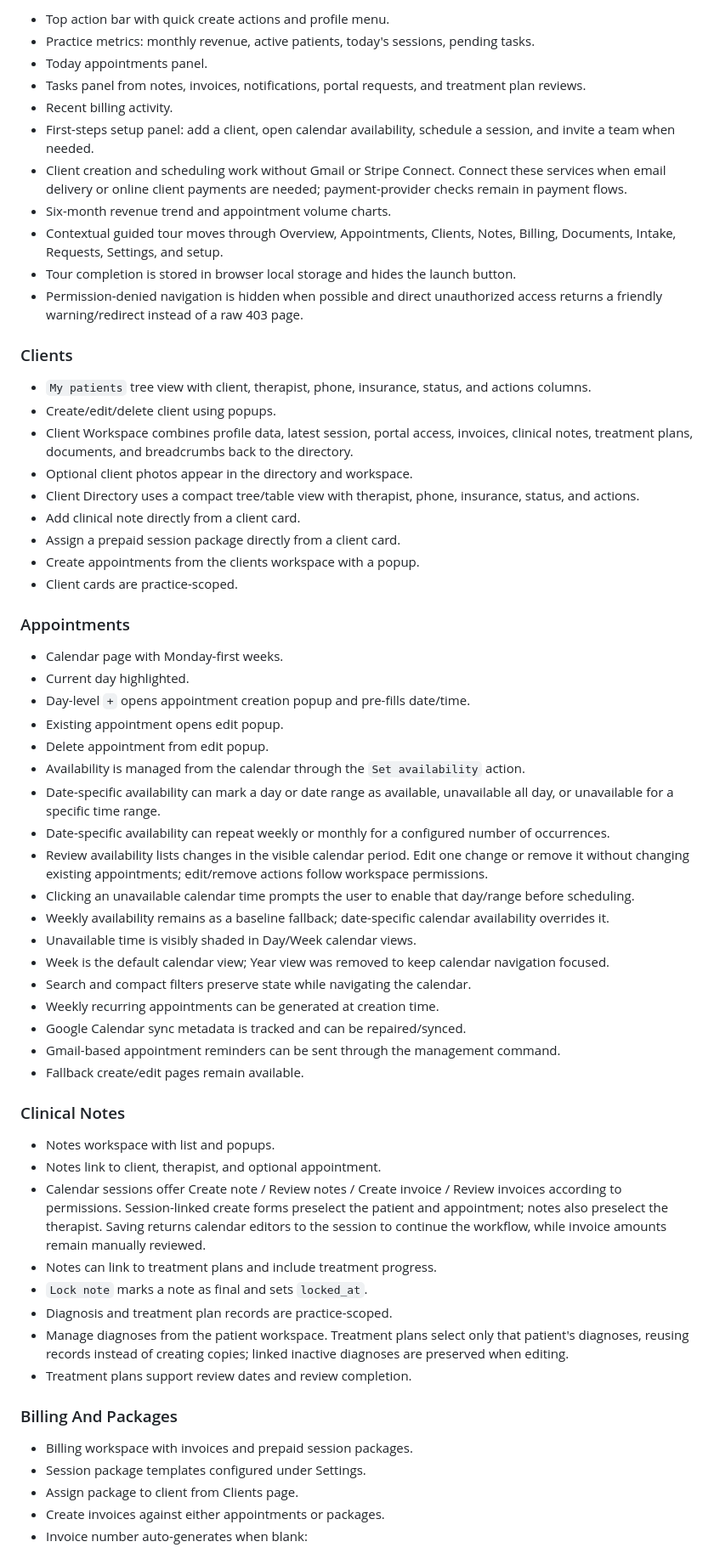
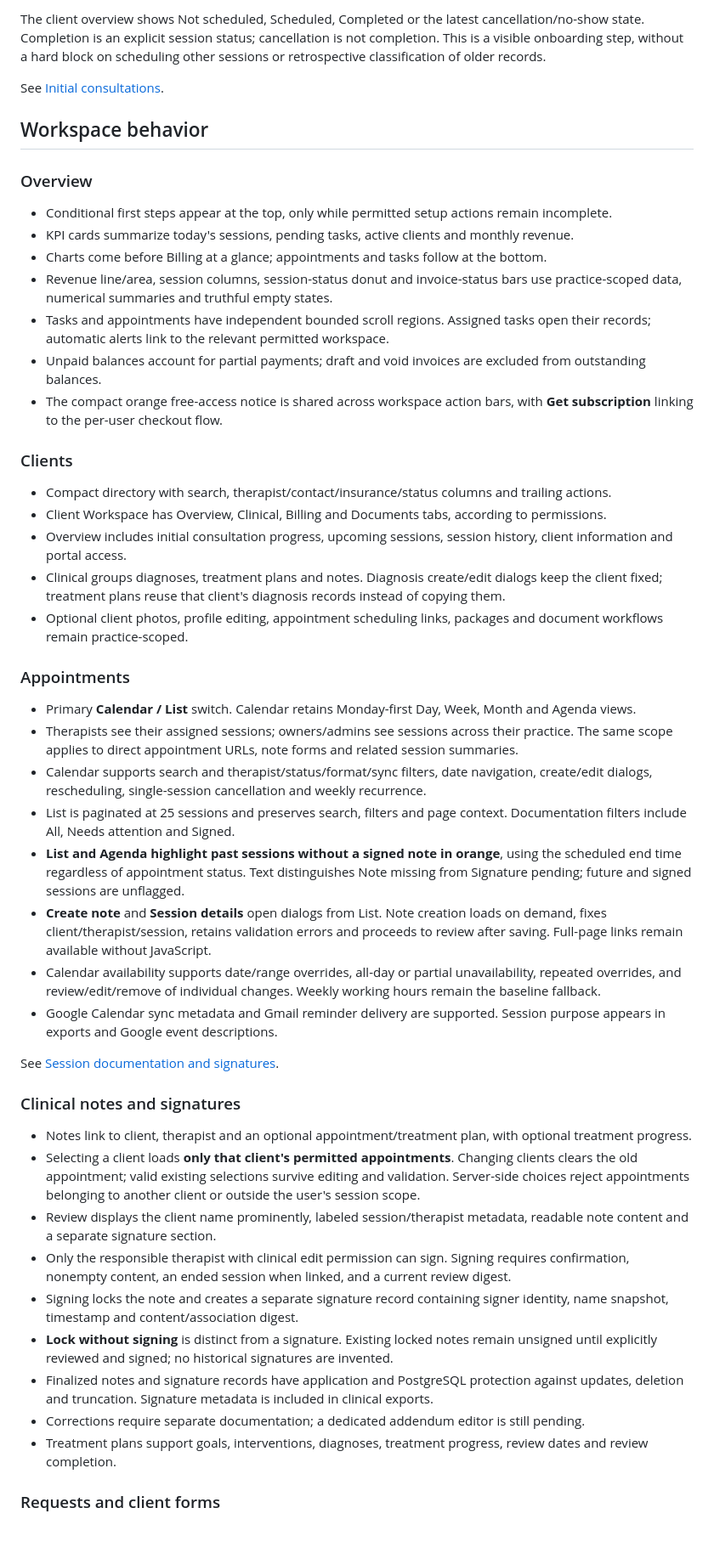
Before and after one commit to richard9106/django-analytics-dashboard, a Markdown page: README.md, the part around one of its changes. Shown at 85% size. GitHub-like rendering; blank space fills up the shorter version.

Commit message:
Document current workflows and remaining launch work (#45)

```diff
--- a/README.md
+++ b/README.md
@@ -44,65 +39,52 @@ The current version includes these working modules:
 
-- Top action bar with quick create actions and profile menu.
-- Practice metrics: monthly revenue, active patients, today's sessions, pending tasks.
-- Today appointments panel.
-- Tasks panel from notes, invoices, notifications, portal requests, and treatment plan reviews.
-- Recent billing activity.
-- First-steps setup panel: add a client, open calendar availability, schedule a session, and invite a team when needed.
-- Client creation and scheduling work without Gmail or Stripe Connect. Connect these services when email delivery or online client payments are needed; payment-provider checks remain in payment flows.
-- Six-month revenue trend and appointment volume charts.
-- Contextual guided tour moves through Overview, Appointments, Clients, Notes, Billing, Documents, Intake, Requests, Settings, and setup.
-- Tour completion is stored in browser local storage and hides the launch button.
-- Permission-denied navigation is hidden when possible and direct unauthorized access returns a friendly warning/redirect instead of a raw 403 page.
+The client overview shows Not scheduled, Scheduled, Completed or the latest cancellation/no-show state. Completion is an explicit session status; cancellation is not completion. This is a visible onboarding step, without a hard block on scheduling other sessions or retrospective classification of older records.
+
+See [Initial consultations](docs/initial-consultation.md).
+
+## Workspace behavior
+
+### Overview
+
+- Conditional first steps appear at the top, only while permitted setup actions remain incomplete.
+- KPI cards summarize today's sessions, pending tasks, active clients and monthly revenue.
+- Charts come before Billing at a glance; appointments and tasks follow at the bottom.
+- Revenue line/area, session columns, session-status donut and invoice-status bars use practice-scoped data, numerical summaries and truthful empty states.
+- Tasks and appointments have independent bounded scroll regions. Assigned tasks open their records; automatic alerts link to the relevant permitted workspace.
+- Unpaid balances account for partial payments; draft and void invoices are excluded from outstanding balances.
+- The compact orange free-access notice is shared across workspace action bars, with **Get subscription** linking to the per-user checkout flow.
 
 ### Clients
 
-- `My patients` tree view with client, therapist, phone, insurance, status, and actions columns.
-- Create/edit/delete client using popups.
-- Client Workspace combines profile data, latest session, portal access, invoices, clinical notes, treatment plans, documents, and breadcrumbs back to the directory.
-- Optional client photos appear in the directory and workspace.
-- Client Directory uses a compact tree/table view with therapist, phone, insurance, status, and actions.
-- Add clinical note directly from a client card.
-- Assign a prepaid session package directly from a client card.
-- Create appointments from the clients workspace with a popup.
-- Client cards are practice-scoped.
+- Compact directory with search, therapist/contact/insurance/status columns and trailing actions.
+- Client Workspace has Overview, Clinical, Billing and Documents tabs, according to permissions.
+- Overview includes initial consultation progress, upcoming sessions, session history, client information and portal access.
+- Clinical groups diagnoses, treatment plans and notes. Diagnosis create/edit dialogs keep the client fixed; treatment plans reuse that client's diagnosis records instead of copying them.
+- Optional client photos, profile editing, appointment scheduling links, packages and document workflows remain practice-scoped.
 
 ### Appointments
 
-- Calendar page with Monday-first weeks.
-- Current day highlighted.
-- Day-level `+` opens appointment creation popup and pre-fills date/time.
-- Existing appointment opens edit popup.
-- Delete appointment from edit popup.
-- Availability is managed from the calendar through the `Set availability` action.
-- Date-specific availability can mark a day or date range as available, unavailable all day, or unavailable for a specific time range.
-- Date-specific availability can repeat weekly or monthly for a configured number of occurrences.
-- Review availability lists changes in the visible calendar period. Edit one change or remove it without changing existing appointments; edit/remove actions follow workspace permissions.
-- Clicking an unavailable calendar time prompts the user to enable that day/range before scheduling.
-- Weekly availability remains as a baseline fallback; date-specific calendar availability overrides it.
-- Unavailable time is visibly shaded in Day/Week calendar views.
-- Week is the default calendar view; Year view was removed to keep calendar navigation focused.
-- Search and compact filters preserve state while navigating the calendar.
-- Weekly recurring appointments can be generated at creation time.
-- Google Calendar sync metadata is tracked and can be repaired/synced.
-- Gmail-based appointment reminders can be sent through the management command.
-- Fallback create/edit pages remain available.
+- Primary **Calendar / List** switch. Calendar retains Monday-first Day, Week, Month and Agenda views.
+- Therapists see their assigned sessions; owners/admins see sessions across their practice. The same scope applies to direct appointment URLs, note forms and related session summaries.
+- Calendar supports search and therapist/status/format/sync filters, date navigation, create/edit dialogs, rescheduling, single-session cancellation and weekly recurrence.
+- List is paginated at 25 sessions and preserves search, filters and page context. Documentation filters include All, Needs attention and Signed.
+- **List and Agenda highlight past sessions without a signed note in orange**, using the scheduled end time regardless of appointment status. Text distinguishes Note missing from Signature pending; future and signed sessions are unflagged.
+- **Create note** and **Session details** open dialogs from List. Note creation loads on demand, fixes client/therapist/session, retains validation errors and proceeds to review after saving. Full-page links remain available without JavaScript.
+- Calendar availability supports date/range overrides, all-day or partial unavailability, repeated overrides, and review/edit/remove of individual changes. Weekly working hours remain the baseline fallback.
+- Google Calendar sync metadata and Gmail reminder delivery are supported. Session purpose appears in exports and Google event descriptions.
 
-### Clinical Notes
+See [Session documentation and signatures](docs/session-list-and-signatures.md).
 
-- Notes workspace with list and popups.
-- Notes link to client, therapist, and optional appointment.
-- Calendar sessions offer Create note / Review notes / Create invoice / Review invoices according to permissions. Session-linked create forms preselect the patient and appointment; notes also preselect the therapist. Saving returns calendar editors to the session to continue the workflow, while invoice amounts remain manually reviewed.
-- Notes can link to treatment plans and include treatment progress.
-- `Lock note` marks a note as final and sets `locked_at`.
-- Diagnosis and treatment plan records are practice-scoped.
-- Manage diagnoses from the patient workspace. Treatment plans select only that patient's diagnoses, reusing records instead of creating copies; linked inactive diagnoses are preserved when editing.
-- Treatment plans support review dates and review completion.
+### Clinical notes and signatures
 
-### Billing And Packages
+- Notes link to client, therapist and an optional appointment/treatment plan, with optional treatment progress.
+- Selecting a client loads **only that client's permitted appointments**. Changing clients clears the old appointment; valid existing selections survive editing and validation. Server-side choices reject appointments belonging to another client or outside the user's session scope.
+- Review displays the client name prominently, labeled session/therapist metadata, readable note content and a separate signature section.
+- Only the responsible therapist with clinical edit permission can sign. Signing requires confirmation, nonempty content, an ended session when linked, and a current review digest.
+- Signing locks the note and creates a separate signature record containing signer identity, name snapshot, timestamp and content/association digest.
+- **Lock without signing** is distinct from a signature. Existing locked notes remain unsigned until explicitly reviewed and signed; no historical signatures are invented.
+- Finalized notes and signature records have application and PostgreSQL protection against updates, deletion and truncation. Signature metadata is included in clinical exports.
+- Corrections require separate documentation; a dedicated addendum editor is still pending.
+- Treatment plans support goals, interventions, diagnoses, treatment progress, review dates and review completion.
 
-- Billing workspace with invoices and prepaid session packages.
-- Session package templates configured under Settings.
-- Assign package to client from Clients page.
-- Create invoices against either appointments or packages.
-- Invoice number auto-generates when blank:
+### Requests and client forms
 
```
Also changed, not shown: other parts of README.md (+152 -250 lines).
